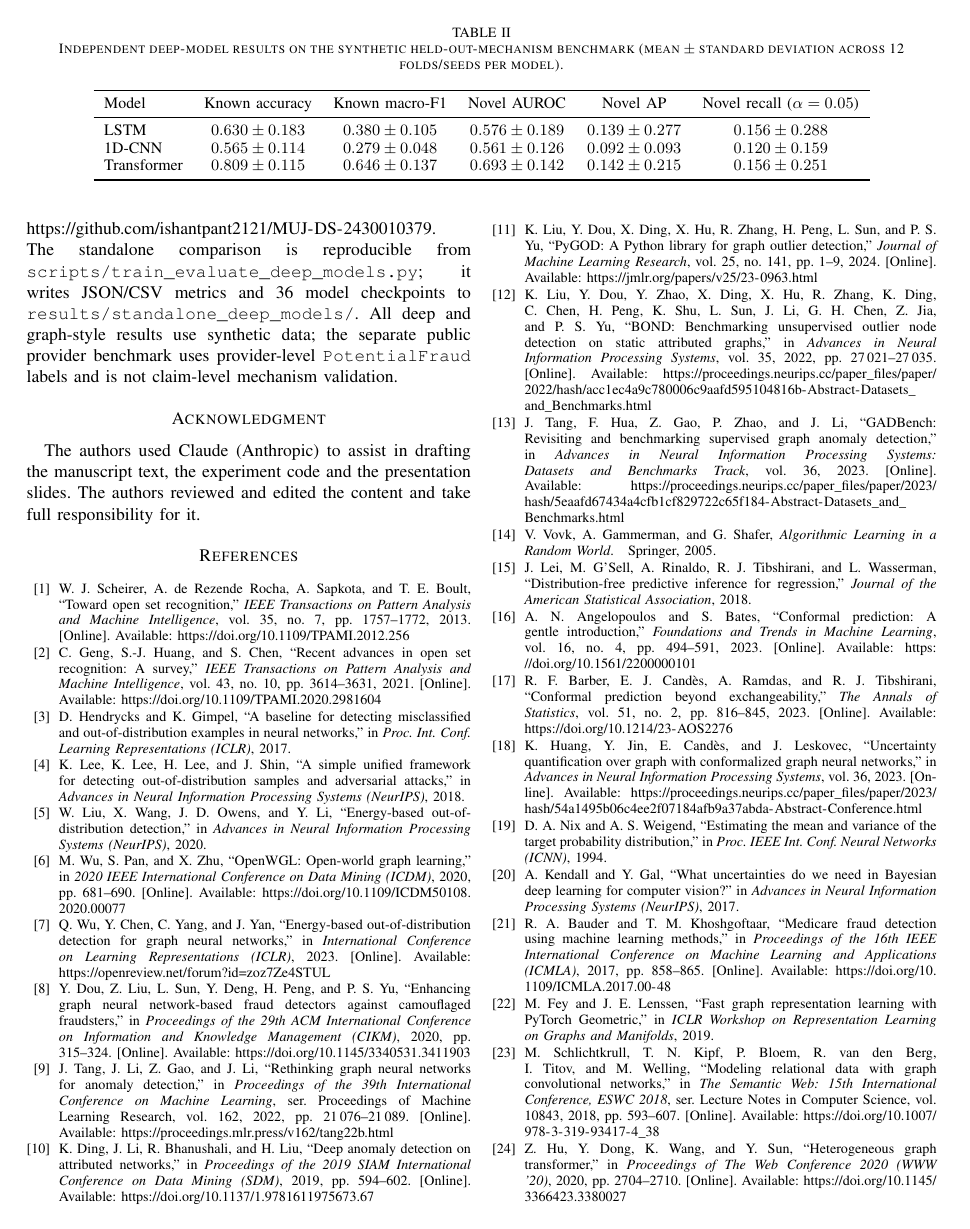
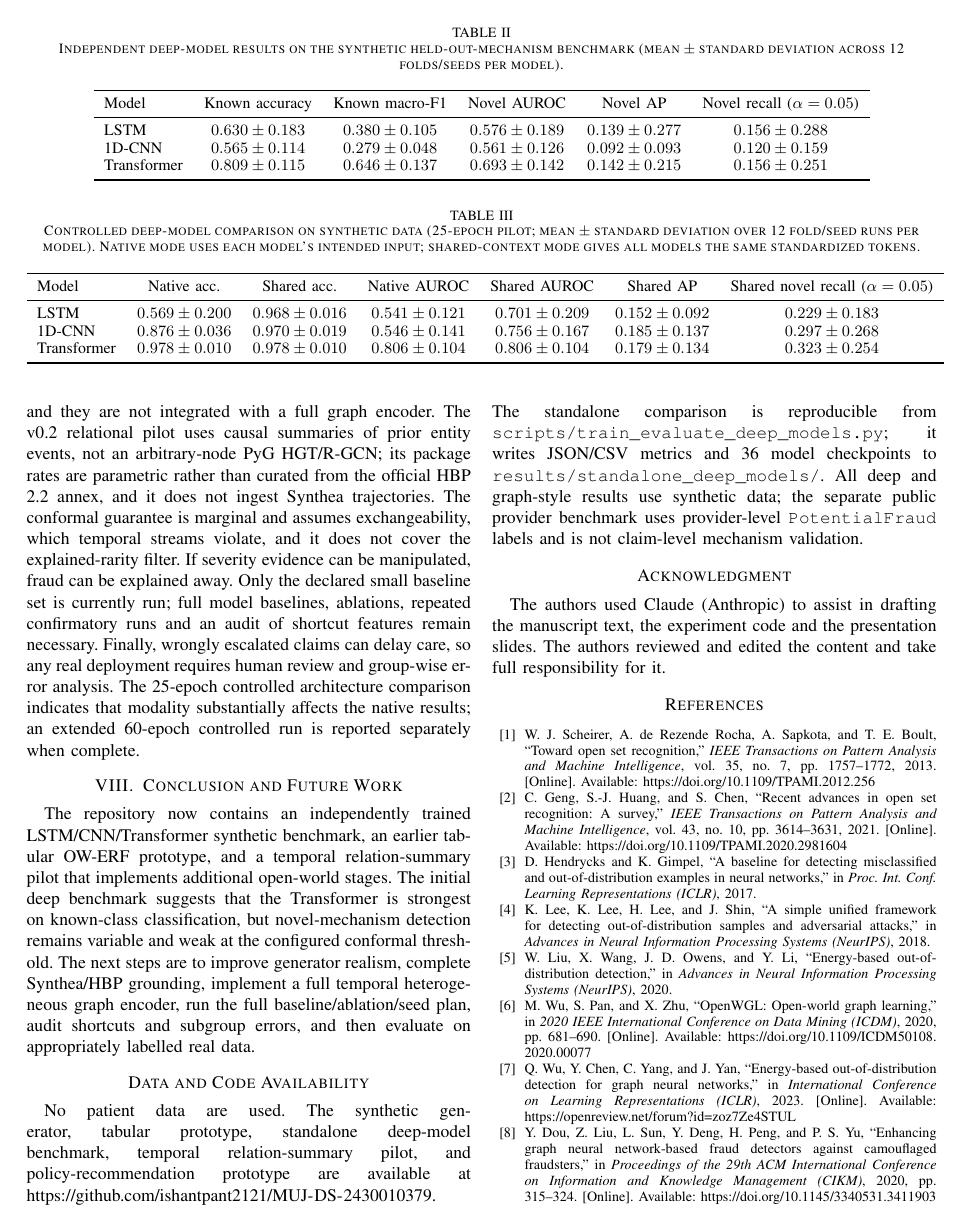
Before and after one commit to ishantpant2121/MUJ-DS-2430010379, a LaTeX paper (paper/main.tex): page 4 of 5. Compiled offline with pdfLaTeX.

Commit message:
paper: add controlled same-input deep-model results
Report the measured 25-epoch native/shared-context LSTM/CNN/Transformer comparison without replacing the earlier 5-epoch baseline; clarify that the full PyG temporal graph remains a target architecture and document results/limitations in the PRD.

```diff
--- a/paper/main.tex
+++ b/paper/main.tex
@@ -181,6 +185,23 @@ The Transformer has the strongest mean known-class accuracy and novel AUROC in t
+\begin{table*}[t]
+\caption{Controlled deep-model comparison on synthetic data (25-epoch pilot; mean $\pm$ standard deviation over 12 fold/seed runs per model). Native mode uses each model's intended input; shared-context mode gives all models the same standardized tokens.}
+\label{tab:controlled}
+\centering
+\small
+\begin{tabular}{lcccccc}
+\toprule
+Model & Native acc. & Shared acc. & Native AUROC & Shared AUROC & Shared AP & Shared novel recall ($\alpha=0.05$)\\
+\midrule
+LSTM & $0.569\pm0.200$ & $0.968\pm0.016$ & $0.541\pm0.121$ & $0.701\pm0.209$ & $0.152\pm0.092$ & $0.229\pm0.183$\\
+1D-CNN & $0.876\pm0.036$ & $0.970\pm0.019$ & $0.546\pm0.141$ & $0.756\pm0.167$ & $0.185\pm0.137$ & $0.297\pm0.268$\\
+Transformer & $0.978\pm0.010$ & $0.978\pm0.010$ & $0.806\pm0.104$ & $0.806\pm0.104$ & $0.179\pm0.134$ & $0.323\pm0.254$\\
+\bottomrule
+\end{tabular}
+\end{table*}
+
+The large LSTM and CNN known-class-accuracy changes under shared inputs show that the original score gap was substantially confounded by modality: collusion information is encoded in history, unbundling in code tokens, and upcoding/phantom cues in the claim-context view. The Transformer is numerically unchanged because its native input was already that context view. Under shared context, novel-mechanism AUROC improves for LSTM and CNN, but dispersion remains high, and the nominal-5\% conformal gate still has low and variable novel recall. The Transformer known false-rejection rate is $0.061\pm0.025$, slightly above the nominal level. With three generator seeds, these descriptive metrics do not establish a statistically decisive architecture ranking. All results are synthetic and do not establish performance on real insurance claims. The shared-context experiment is recorded in \texttt{results/controlled\_deep\_model\_comparison/controlled\_comparison\_summary.json}; a longer 60-epoch follow-up is run separately because shared-context LSTM/CNN best epochs were near the 25-epoch cap.
 
 \section{Limitations}
-All measured experiments reported here use synthetic data. The independent LSTM/CNN/Transformer comparison reaches only moderate held-out-mechanism AUROC on average and shows high fold-to-fold variance; the 5\% conformal gate also has low recall for novel claims in this initial run. Known-class accuracy and novel-mechanism AUROC are different tasks and must not be collapsed into one accuracy claim. The standalone sequence models use generated proxies, and they are not integrated with a full graph encoder. The v0.2 relational pilot uses causal summaries of prior entity events, not an arbitrary-node PyG HGT/R-GCN; its package rates are parametric rather than curated from the official HBP 2.2 annex, and it does not ingest Synthea trajectories. The conformal guarantee is marginal and assumes exchangeability, which temporal streams violate, and it does not cover the explained-rarity filter. If severity evidence can be manipulated, fraud can be explained away. Only the declared small baseline set is currently run; full model baselines, ablations, repeated confirmatory runs and an audit of shortcut features remain necessary. Finally, wrongly escalated claims can delay care, so any real deployment requires human review and group-wise error analysis.
+All measured experiments reported here use synthetic data. The independent LSTM/CNN/Transformer comparison reaches only moderate held-out-mechanism AUROC on average and shows high fold-to-fold variance; the 5\% conformal gate also has low recall for novel claims in this initial run. Known-class accuracy and novel-mechanism AUROC are different tasks and must not be collapsed into one accuracy claim. The standalone sequence models use generated proxies, and they are not integrated with a full graph encoder. The v0.2 relational pilot uses causal summaries of prior entity events, not an arbitrary-node PyG HGT/R-GCN; its package rates are parametric rather than curated from the official HBP 2.2 annex, and it does not ingest Synthea trajectories. The conformal guarantee is marginal and assumes exchangeability, which temporal streams violate, and it does not cover the explained-rarity filter. If severity evidence can be manipulated, fraud can be explained away. Only the declared small baseline set is currently run; full model baselines, ablations, repeated confirmatory runs and an audit of shortcut features remain necessary. Finally, wrongly escalated claims can delay care, so any real deployment requires human review and group-wise error analysis. The 25-epoch controlled architecture comparison indicates that modality substantially affects the native results; an extended 60-epoch controlled run is reported separately when complete.
 
 \section{Conclusion and Future Work}
 The repository now contains an independently trained LSTM/CNN/Transformer synthetic benchmark, an earlier tabular OW-ERF prototype, and a temporal relation-summary pilot that implements additional open-world stages. The initial deep benchmark suggests that the Transformer is strongest on known-class classification, but novel-mechanism detection remains variable and weak at the configured conformal threshold. The next steps are to improve generator realism, complete Synthea/HBP grounding, implement a full temporal heterogeneous graph encoder, run the full baseline/ablation/seed plan, audit shortcuts and subgroup errors, and then evaluate on appropriately labelled real data.
```
Also changed, not shown: docs/DEEP_LEARNING_MODELS.md (+9 -0 lines), docs/INSURANCE_INTELLIGENCE_PRD.md (+11 -0 lines), README.md, paper/main.tex (8 more changed lines).
